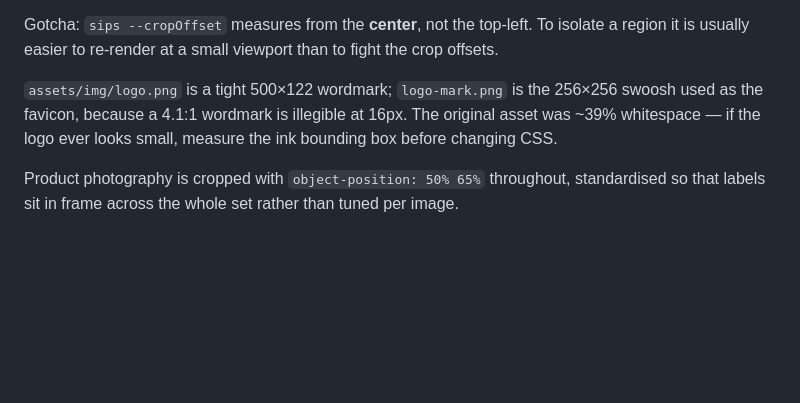
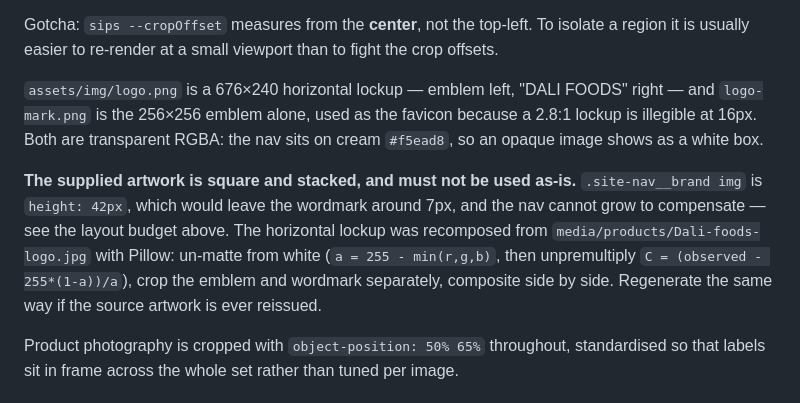
Before and after one commit to anhmanh1011/life-nutrition, a Markdown page: PROJECT.md, the part around the change. GitHub-like rendering; blank space fills up the shorter version.

```diff
--- a/PROJECT.md
+++ b/PROJECT.md
@@ -177,9 +177,17 @@ site) and exists only on the author's machine.
 Gotcha: `sips --cropOffset` measures from the **center**, not the top-left. To isolate a region
 it is usually easier to re-render at a small viewport than to fight the crop offsets.
 
-`assets/img/logo.png` is a tight 500×122 wordmark; `logo-mark.png` is the 256×256 swoosh used
-as the favicon, because a 4.1:1 wordmark is illegible at 16px. The original asset was ~39%
-whitespace — if the logo ever looks small, measure the ink bounding box before changing CSS.
+`assets/img/logo.png` is a 676×240 horizontal lockup — emblem left, "DALI FOODS" right — and
+`logo-mark.png` is the 256×256 emblem alone, used as the favicon because a 2.8:1 lockup is
+illegible at 16px. Both are transparent RGBA: the nav sits on cream `#f5ead8`, so an opaque
+image shows as a white box.
+
+**The supplied artwork is square and stacked, and must not be used as-is.** `.site-nav__brand img`
+is `height: 42px`, which would leave the wordmark around 7px, and the nav cannot grow to
+compensate — see the layout budget above. The horizontal lockup was recomposed from
+`media/products/Dali-foods-logo.jpg` with Pillow: un-matte from white (`a = 255 - min(r,g,b)`,
+then unpremultiply `C = (observed - 255*(1-a))/a`), crop the emblem and wordmark separately,
+composite side by side. Regenerate the same way if the source artwork is ever reissued.
 
 Product photography is cropped with `object-position: 50% 65%` throughout, standardised so that
 labels sit in frame across the whole set rather than tuned per image.
```
Also changed, not shown: PROGRESS.md (+43 -0 lines), TODO.md (+22 -1 lines).
